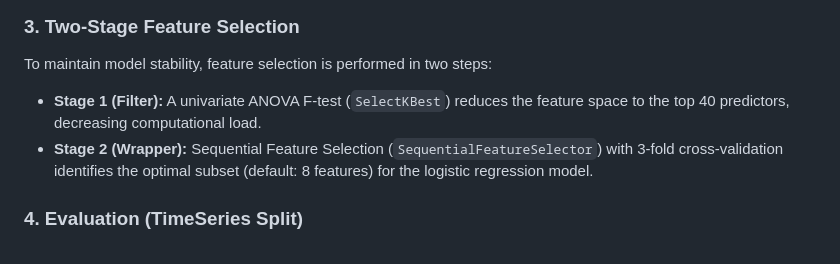
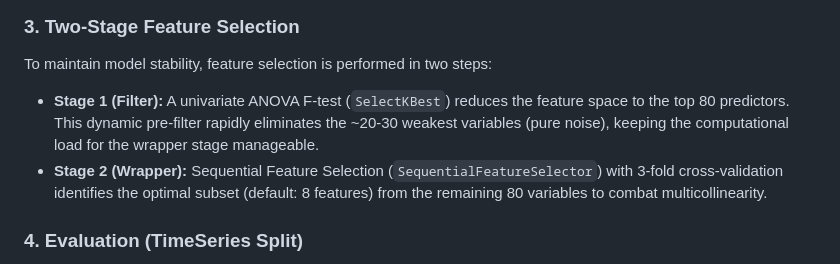
Before and after one commit to kleinnconrad/etf-predictor, a Markdown page: README.md, the part around the change. Drawn GitHub-style.

Commit message:
fix: correct feature selection in readme

```diff
--- a/README.md
+++ b/README.md
@@ -28,8 +28,8 @@ The model classifies returns based on macroeconomic assumptions scaled to the sp
 
 ### 3. Two-Stage Feature Selection
 To maintain model stability, feature selection is performed in two steps:
-- **Stage 1 (Filter):** A univariate ANOVA F-test (`SelectKBest`) reduces the feature space to the top 40 predictors, decreasing computational load.
-- **Stage 2 (Wrapper):** Sequential Feature Selection (`SequentialFeatureSelector`) with 3-fold cross-validation identifies the optimal subset (default: 8 features) for the logistic regression model.
+- **Stage 1 (Filter):** A univariate ANOVA F-test (`SelectKBest`) reduces the feature space to the top 80 predictors. This dynamic pre-filter rapidly eliminates the ~20-30 weakest variables (pure noise), keeping the computational load for the wrapper stage manageable.
+- **Stage 2 (Wrapper):** Sequential Feature Selection (`SequentialFeatureSelector`) with 3-fold cross-validation identifies the optimal subset (default: 8 features) from the remaining 80 variables to combat multicollinearity.
 
 ### 4. Evaluation (TimeSeries Split)
 Out-of-sample evaluation is performed using a `TimeSeriesSplit`. The `gap` parameter is set exactly to the forecast horizon to prevent data leakage from overlapping return windows.
```
